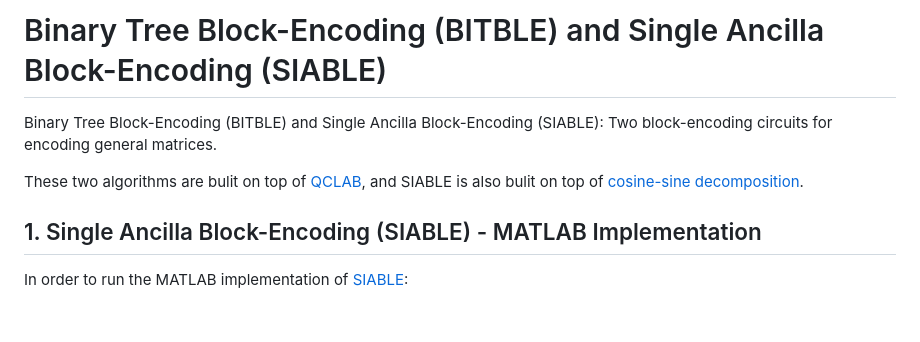
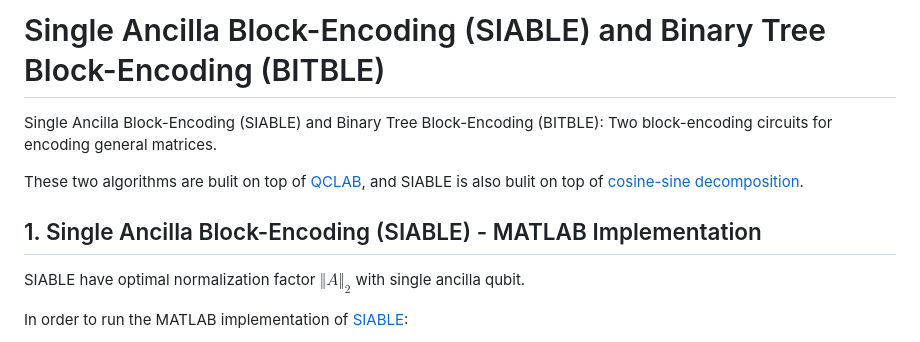
Before and after one commit to zexianLIPolyU/BITBLE, a Markdown page: README.md, the part around the change. Drawn GitHub-style; blank space fills up the shorter version.

```diff
--- a/README.md
+++ b/README.md
@@ -1,10 +1,12 @@
-# Binary Tree Block-Encoding (BITBLE) and Single Ancilla Block-Encoding (SIABLE)
-Binary Tree Block-Encoding (BITBLE) and Single Ancilla Block-Encoding (SIABLE): Two block-encoding circuits for encoding general matrices.
+# Single Ancilla Block-Encoding (SIABLE) and Binary Tree Block-Encoding (BITBLE)
+Single Ancilla Block-Encoding (SIABLE) and Binary Tree Block-Encoding (BITBLE): Two block-encoding circuits for encoding general matrices.
 
 These two algorithms are bulit on top of [QCLAB](https://github.com/QuantumComputingLab/qclab), and SIABLE is also bulit on top of [cosine-sine decomposition](https://www.mathworks.com/matlabcentral/fileexchange/50402-cosine-sine-decomposition).
 
 
 ## 1. Single Ancilla Block-Encoding (SIABLE) - MATLAB Implementation ##
+
+SIABLE have optimal normalization factor $\Vert A\Vert_2$ with single ancilla qubit.
 
 In order to run the MATLAB implementation of [SIABLE](https://github.com/zexianLIPolyU/BITBLE-SIABLE_matlab/tree/main/siable-qclab):
 
```
